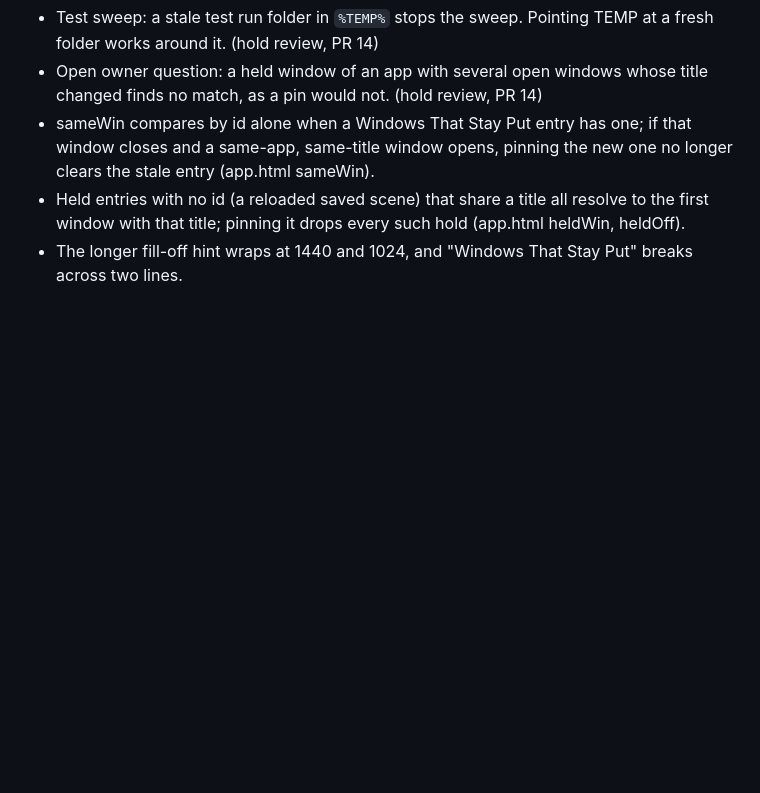
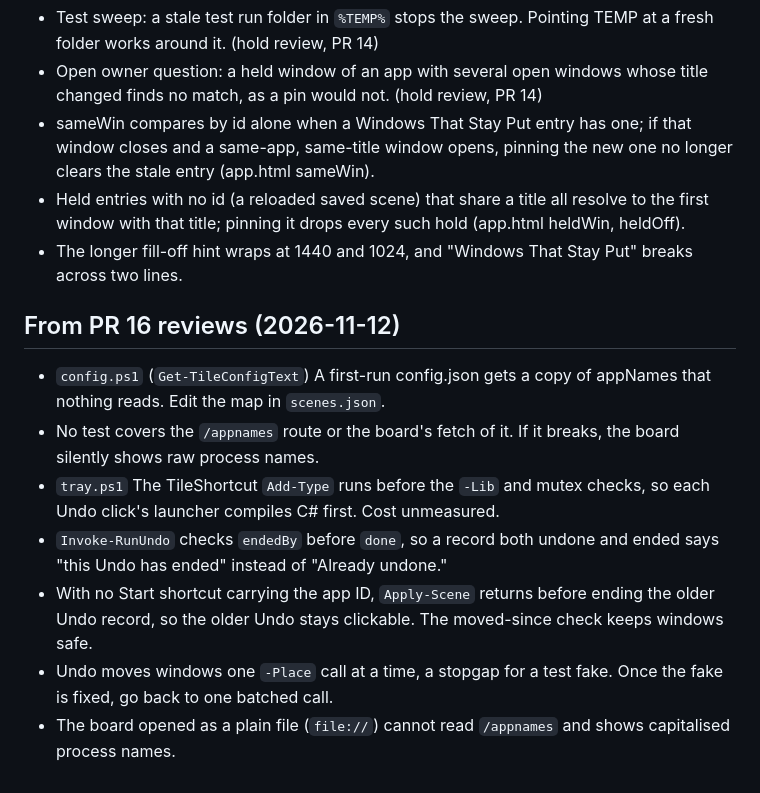
Before and after one commit to shivinate7/tile-windows, a Markdown page: debts/notes.md, the part around the change. Drawn GitHub-style; blank space fills up the shorter version.

Commit message:
Add PR 16 review notes to the notes file
Co-Authored-By: Claude Haiku 5.5 <noreply@anthropic.com>

```diff
--- a/debts/notes.md
+++ b/debts/notes.md
@@ -101,3 +101,13 @@ Low findings. Each becomes a debt only after a real incident.
 - sameWin compares by id alone when a Windows That Stay Put entry has one; if that window closes and a same-app, same-title window opens, pinning the new one no longer clears the stale entry (app.html sameWin).
 - Held entries with no id (a reloaded saved scene) that share a title all resolve to the first window with that title; pinning it drops every such hold (app.html heldWin, heldOff).
 - The longer fill-off hint wraps at 1440 and 1024, and "Windows That Stay Put" breaks across two lines.
+
+## From PR 16 reviews (2026-11-12)
+
+- `config.ps1` (`Get-TileConfigText`) A first-run config.json gets a copy of appNames that nothing reads. Edit the map in `scenes.json`.
+- No test covers the `/appnames` route or the board's fetch of it. If it breaks, the board silently shows raw process names.
+- `tray.ps1` The TileShortcut `Add-Type` runs before the `-Lib` and mutex checks, so each Undo click's launcher compiles C# first. Cost unmeasured.
+- `Invoke-RunUndo` checks `endedBy` before `done`, so a record both undone and ended says "this Undo has ended" instead of "Already undone."
+- With no Start shortcut carrying the app ID, `Apply-Scene` returns before ending the older Undo record, so the older Undo stays clickable. The moved-since check keeps windows safe.
+- Undo moves windows one `-Place` call at a time, a stopgap for a test fake. Once the fake is fixed, go back to one batched call.
+- The board opened as a plain file (`file://`) cannot read `/appnames` and shows capitalised process names.
```
